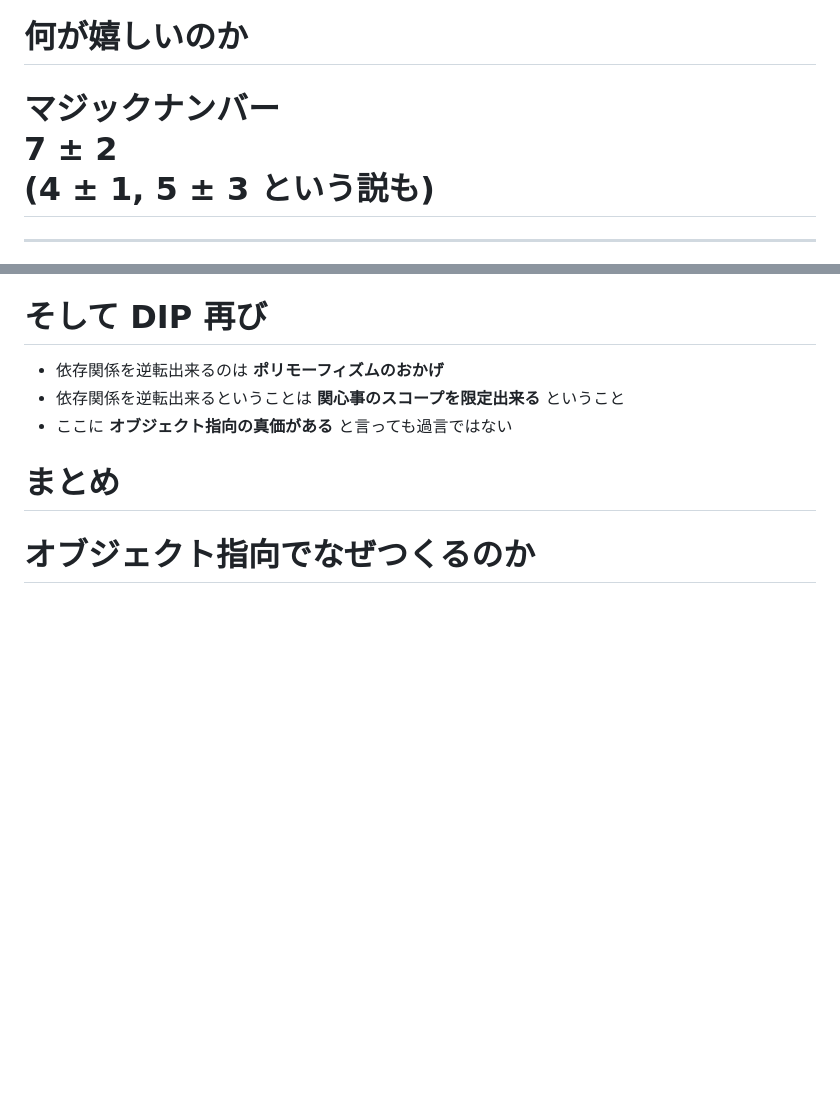
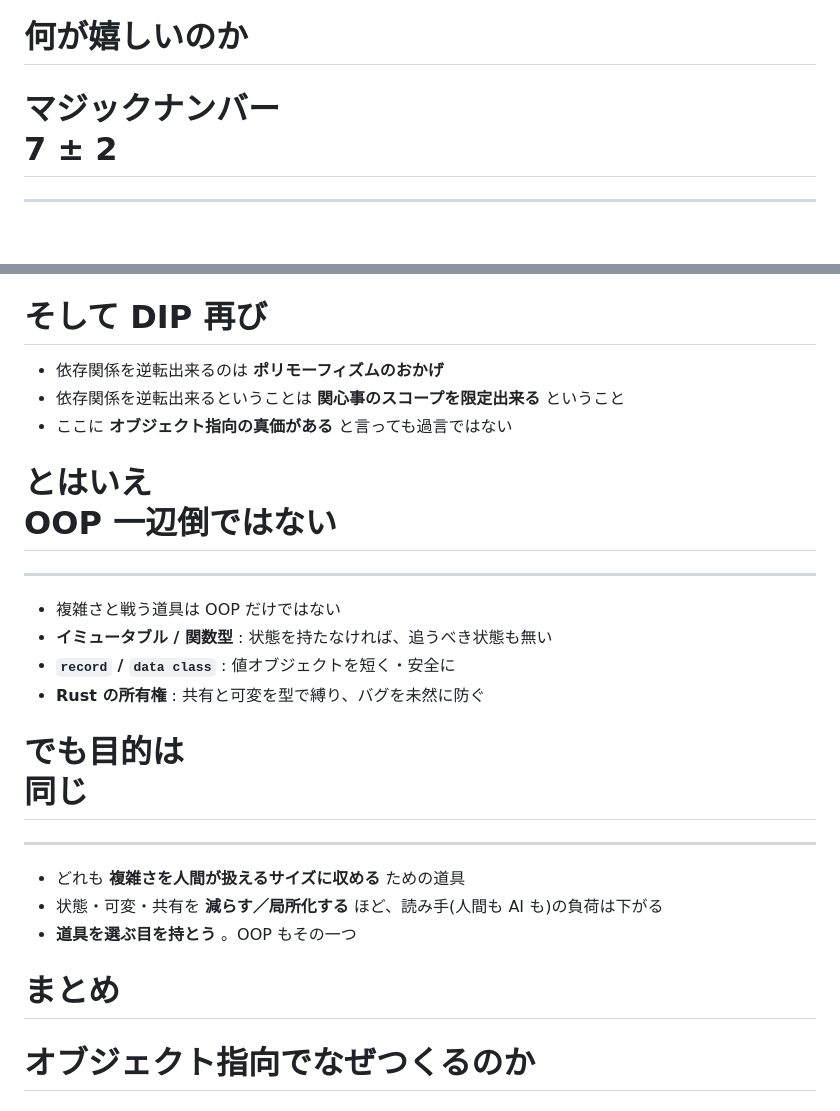
Before and after one commit to yewton/kanpro, a Markdown page: src/oop.md, 2 parts joined by grey strips. Drawn GitHub-style; blank space fills up the shorter version.

Commit message:
docs: 第二回にパラダイム多様化を足す
OOP は複雑さを人間が扱えるサイズに収める道具だが、2026 年にはそれが
唯一の道具ではない。「OOP 一辺倒ではない」ことを章の主張を補強する形で示す。

* イミュータブル/関数型・record/data class・Rust 所有権を「同じ目的
  （複雑さの局所化）の別の道具」として並べる。読み手(人間も AI も)の
  負荷を下げる点で核と地続きにする
* 7±2 の補足「(4±1, 5±3 という説も)」を削る（デッキ自身に KISS を適用）

refs #62

Co-Authored-By: Claude Opus 4.7 <noreply@anthropic.com>

```diff
--- a/src/oop.md
+++ b/src/oop.md
@@ -501,7 +501,7 @@ class Bird {
 # <!--fit-->何が嬉しいのか
 
 
-# <!--fit-->マジックナンバー<br> **7 ± 2** <br>(4 ± 1, 5 ± 3 という説も)
+# <!--fit-->マジックナンバー<br> **7 ± 2**
 
 ---
 
@@ -533,6 +533,25 @@ class Bird {
 -   依存関係を逆転出来るのは **ポリモーフィズムのおかげ**
 -   依存関係を逆転出来るということは **関心事のスコープを限定出来る** ということ
 -   ここに **オブジェクト指向の真価がある** と言っても過言ではない
+
+
+# <!--fit--> とはいえ<br> **OOP 一辺倒ではない**
+
+---
+
+-   複雑さと戦う道具は OOP だけではない
+-   **イミュータブル / 関数型** : 状態を持たなければ、追うべき状態も無い
+-   **`record` / `data class`** : 値オブジェクトを短く・安全に
+-   **Rust の所有権** : 共有と可変を型で縛り、バグを未然に防ぐ
+
+
+# <!--fit--> でも目的は<br> **同じ**
+
+---
+
+-   どれも **複雑さを人間が扱えるサイズに収める** ための道具
+-   状態・可変・共有を **減らす／局所化する** ほど、読み手(人間も AI も)の負荷は下がる
+-   **道具を選ぶ目を持とう** 。OOP もその一つ
 
 
 # <!--fit-->まとめ
```
